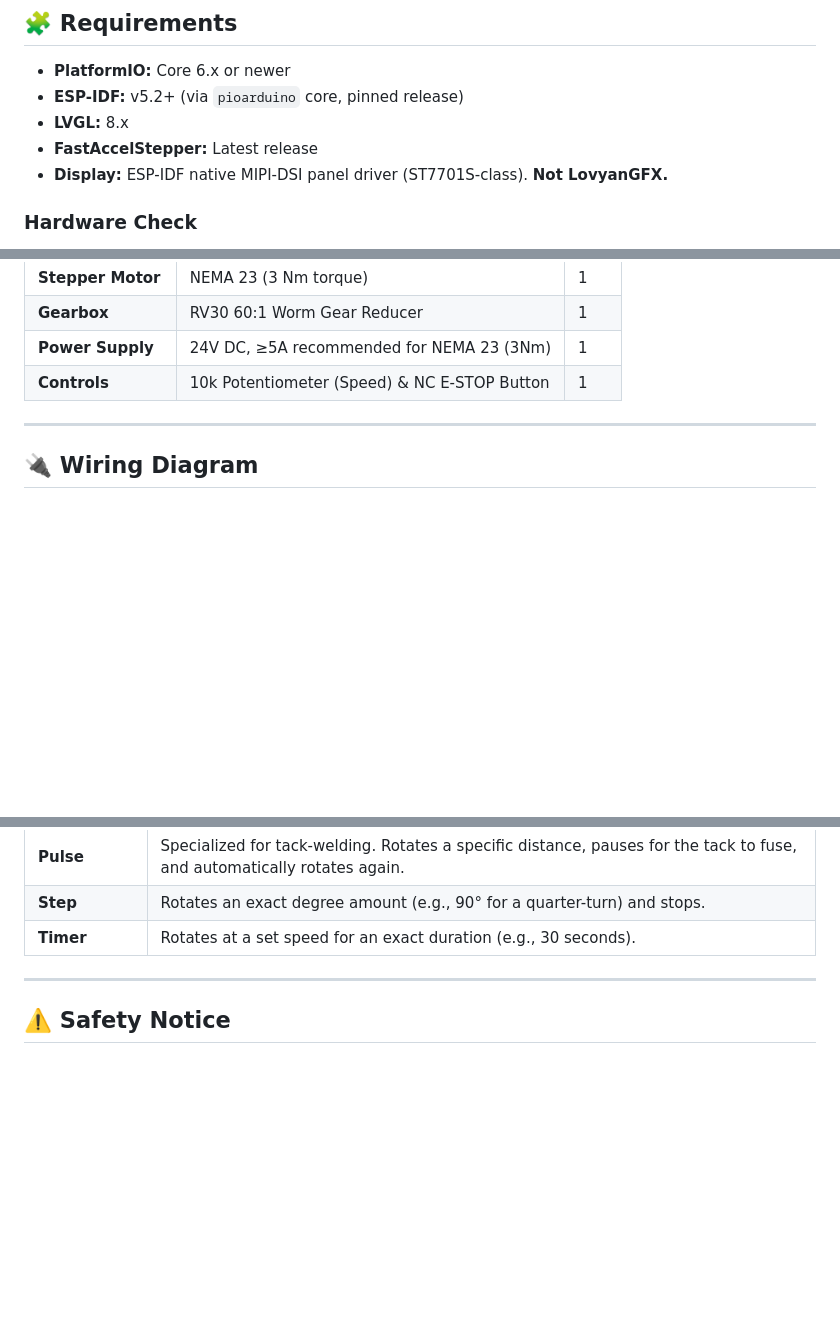
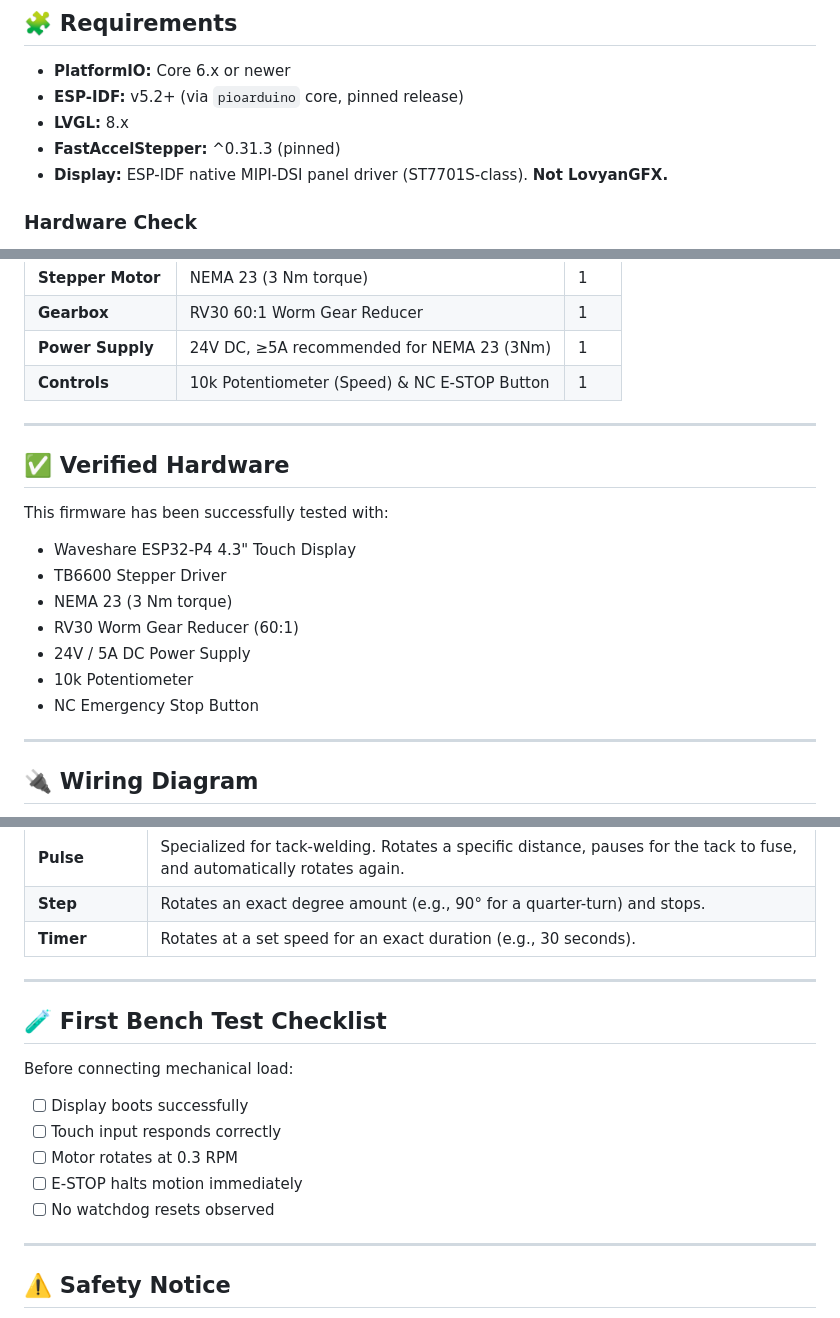
Before and after one commit to catorendal-a11y/DIY-Welding-Positioner-ESP32-P4, a Markdown page: README.md, 3 parts joined by grey strips. GitHub-like rendering; blank space fills up the shorter version.

Commit message:
docs: add firmware version, bench test checklist, verified hardware, and elevate system diagram

```diff
--- a/README.md
+++ b/README.md
@@ -99,7 +119,7 @@ Driven by a NEMA 23 stepper motor and a 60:1 worm gear, it ensures ultra-smooth
 - **PlatformIO:** Core 6.x or newer
 - **ESP-IDF:** v5.2+ (via `pioarduino` core, pinned release)
 - **LVGL:** 8.x
-- **FastAccelStepper:** Latest release
+- **FastAccelStepper:** ^0.31.3 (pinned)
 - **Display:** ESP-IDF native MIPI-DSI panel driver (ST7701S-class). **Not LovyanGFX.**
 
 ### Hardware Check
@@ -128,6 +148,20 @@ Driven by a NEMA 23 stepper motor and a 60:1 worm gear, it ensures ultra-smooth
 
 ---
 
+## ✅ Verified Hardware
+
+This firmware has been successfully tested with:
+
+- Waveshare ESP32-P4 4.3" Touch Display
+- TB6600 Stepper Driver
+- NEMA 23 (3 Nm torque)
+- RV30 Worm Gear Reducer (60:1)
+- 24V / 5A DC Power Supply
+- 10k Potentiometer
+- NC Emergency Stop Button
+
+---
+
 ## 🔌 Wiring Diagram
 
 <div align="center">
@@ -215,6 +233,18 @@ Open `src/config.h` to tweak:
 
 ---
 
+## 🧪 First Bench Test Checklist
+
+Before connecting mechanical load:
+
+- [ ] Display boots successfully
+- [ ] Touch input responds correctly
+- [ ] Motor rotates at 0.3 RPM
+- [ ] E-STOP halts motion immediately
+- [ ] No watchdog resets observed
+
+---
+
 ## ⚠️ Safety Notice
 
 - **E-STOP:** The E-STOP uses an external hardware interrupt. Breaking the NC circuit instantly sets the motor speed and acceleration to 0 and cuts the enable pin.
```
Also changed, not shown: other parts of README.md (+20 -16 lines).
